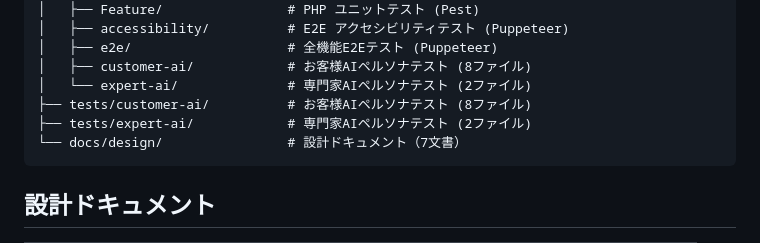
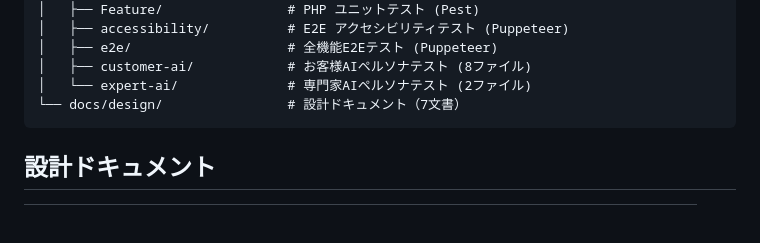
Before and after one commit to milyimi/a11y-shogi, a Markdown page: README.md, the part around the change. Drawn GitHub-style; blank space fills up the shorter version.

Commit message:
docs: README.mdのプロジェクト構造セクション重複を修正
tests/customer-ai/ と tests/expert-ai/ の重複記載を削除

````diff
--- a/README.md
+++ b/README.md
@@ -253,8 +253,6 @@ a11y-shogi/
 │   ├── e2e/                    # 全機能E2Eテスト (Puppeteer)
 │   ├── customer-ai/            # お客様AIペルソナテスト (8ファイル)
 │   └── expert-ai/              # 専門家AIペルソナテスト (2ファイル)
-├── tests/customer-ai/          # お客様AIペルソナテスト (8ファイル)
-├── tests/expert-ai/            # 専門家AIペルソナテスト (2ファイル)
 └── docs/design/                # 設計ドキュメント（7文書）
 ```
 
````
